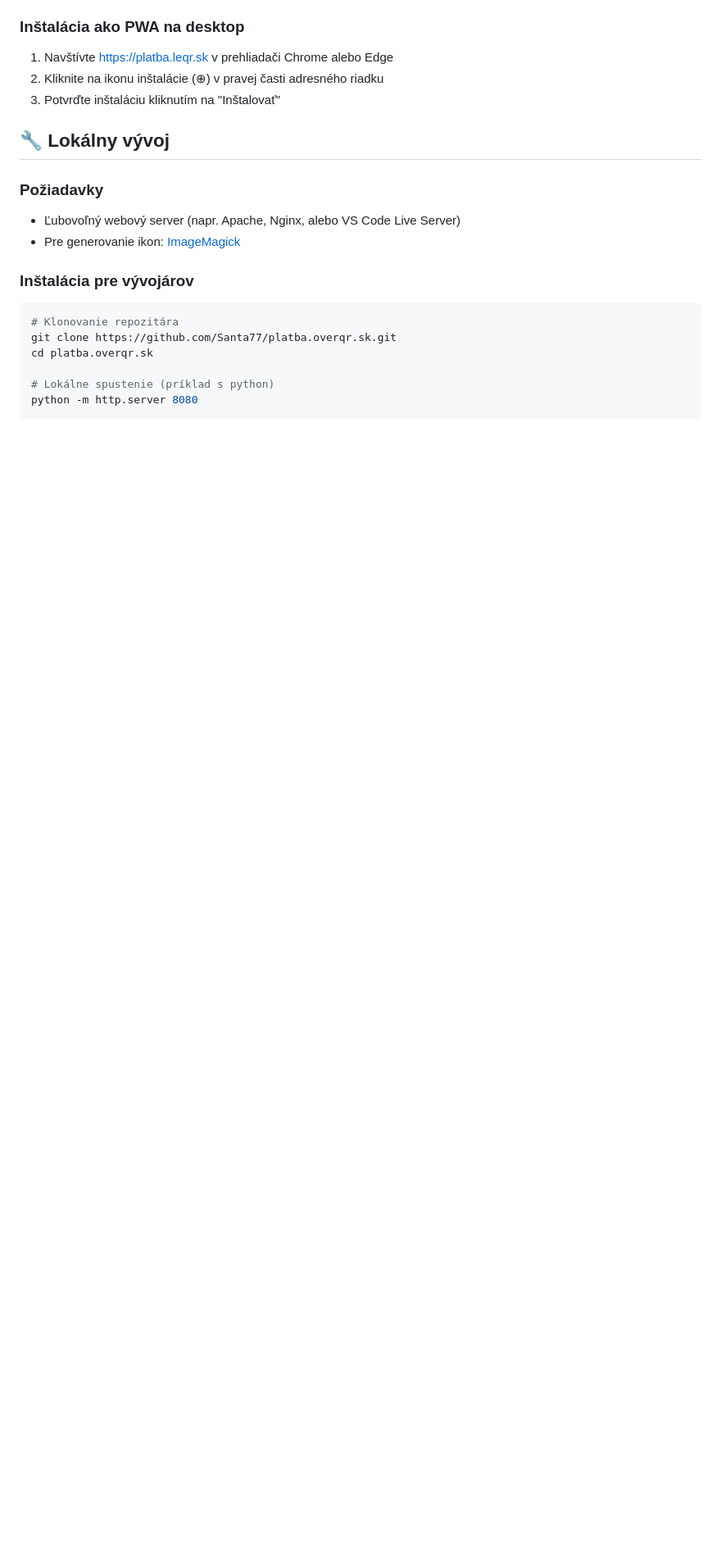
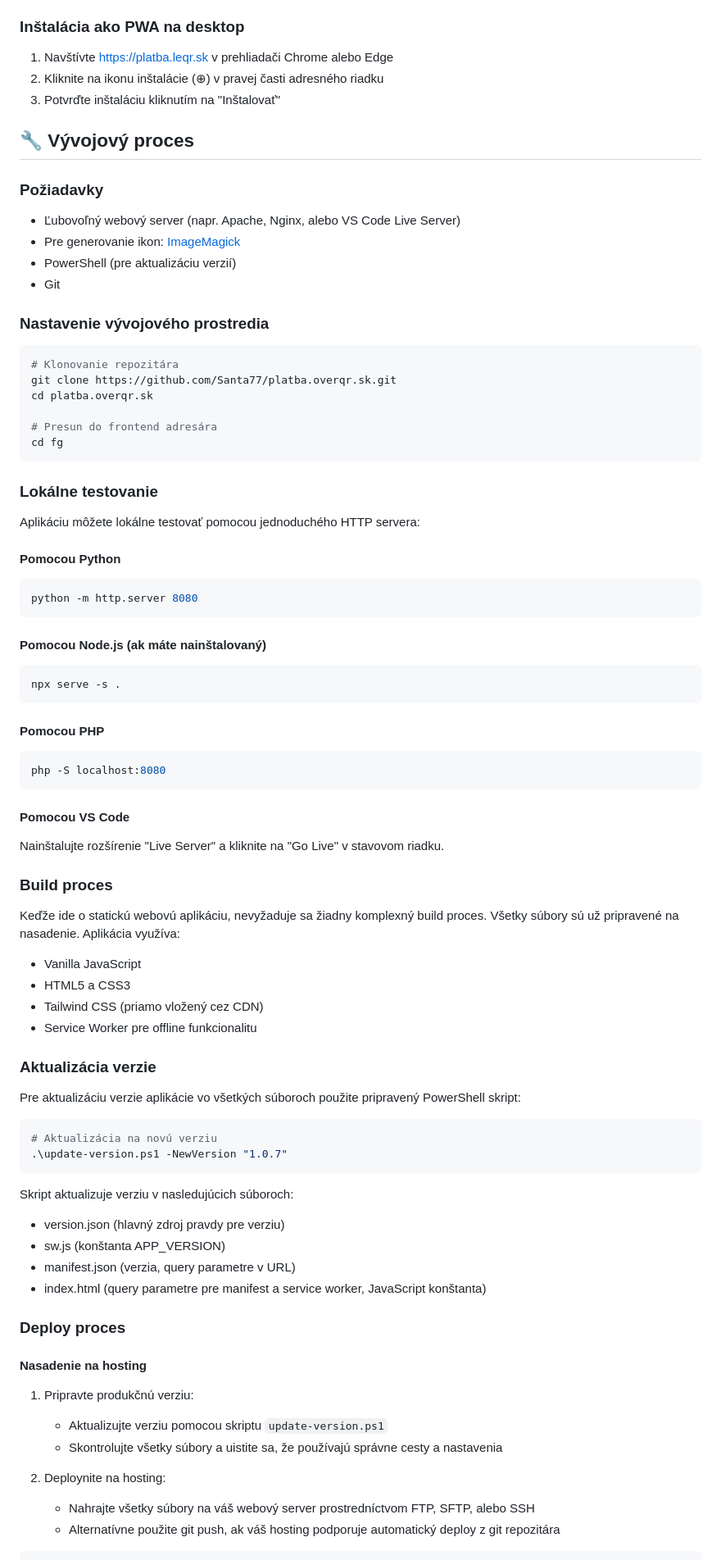
Before and after one commit to Santa77/platba.overqr.sk, a Markdown page: fg/README.md, the part around one of its changes. Shown at 82% size. GitHub-like rendering; blank space fills up the shorter version.

Commit message:
Enhance fg/README.md with detailed build and deployment instructions

````diff
--- a/fg/README.md
+++ b/fg/README.md
@@ -90,17 +90,74 @@ Vygenerovaný QR kód môžete naskenovať mobilnou aplikáciou vašej banky a o
 2. Kliknite na ikonu inštalácie (⊕) v pravej časti adresného riadku
 3. Potvrďte inštaláciu kliknutím na "Inštalovať"
 
-## 🔧 Lokálny vývoj
+## 🔧 Vývojový proces
 
 ### Požiadavky
 - Ľubovoľný webový server (napr. Apache, Nginx, alebo VS Code Live Server)
 - Pre generovanie ikon: [ImageMagick](https://imagemagick.org/)
+- PowerShell (pre aktualizáciu verzií)
+- Git
 
-### Inštalácia pre vývojárov
+### Nastavenie vývojového prostredia
 ```bash
 # Klonovanie repozitára
 git clone https://github.com/Santa77/platba.overqr.sk.git
 cd platba.overqr.sk
 
-# Lokálne spustenie (príklad s python)
+# Presun do frontend adresára
+cd fg
+```
+
+### Lokálne testovanie
+Aplikáciu môžete lokálne testovať pomocou jednoduchého HTTP servera:
+
+#### Pomocou Python
+```bash
 python -m http.server 8080
+```
+
+#### Pomocou Node.js (ak máte nainštalovaný)
+```bash
+npx serve -s .
+```
+
+#### Pomocou PHP
+```bash
+php -S localhost:8080
+```
+
+#### Pomocou VS Code
+Nainštalujte rozšírenie "Live Server" a kliknite na "Go Live" v stavovom riadku.
+
+### Build proces
+Keďže ide o statickú webovú aplikáciu, nevyžaduje sa žiadny komplexný build proces. Všetky súbory sú už pripravené na nasadenie. Aplikácia využíva:
+- Vanilla JavaScript
+- HTML5 a CSS3
+- Tailwind CSS (priamo vložený cez CDN)
+- Service Worker pre offline funkcionalitu
+
+### Aktualizácia verzie
+Pre aktualizáciu verzie aplikácie vo všetkých súboroch použite pripravený PowerShell skript:
+
+```powershell
+# Aktualizácia na novú verziu
+.\update-version.ps1 -NewVersion "1.0.7"
+```
+
+Skript aktualizuje verziu v nasledujúcich súboroch:
+- version.json (hlavný zdroj pravdy pre verziu)
+- sw.js (konštanta APP_VERSION)
+- manifest.json (verzia, query parametre v URL)
+- index.html (query parametre pre manifest a service worker, JavaScript konštanta)
+
+### Deploy proces
+
+#### Nasadenie na hosting
+1. Pripravte produkčnú verziu:
+   - Aktualizujte verziu pomocou skriptu `update-version.ps1`
+   - Skontrolujte všetky súbory a uistite sa, že používajú správne cesty a nastavenia
+
+2. Deploynite na hosting:
+   - Nahrajte všetky súbory na váš webový server prostredníctvom FTP, SFTP, alebo SSH
+   - Alternatívne použite git push, ak váš hosting podporuje automatický deploy z git repozitára
+
````
Also changed, not shown: other parts of fg/README.md (+43 -0 lines).
